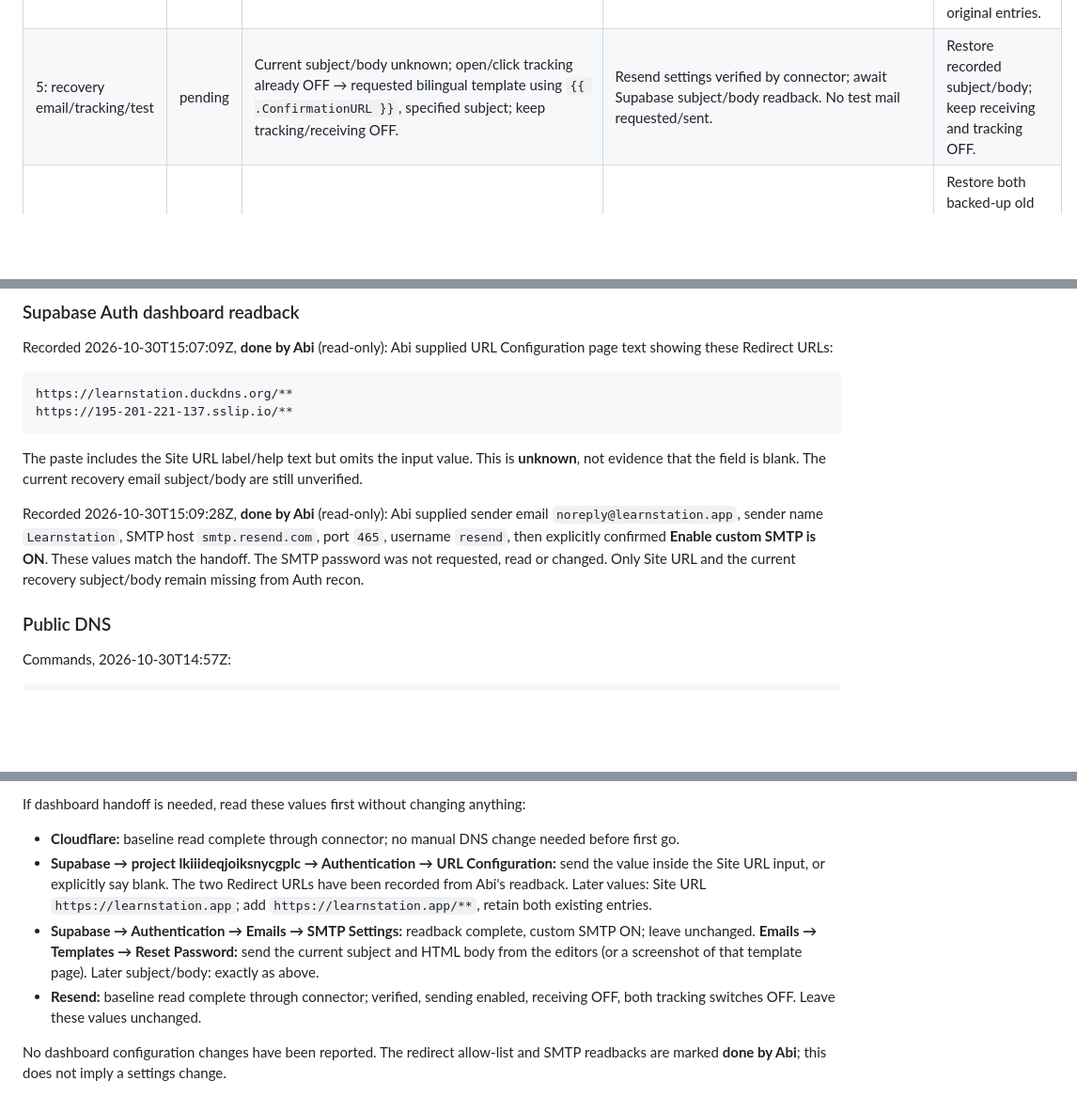
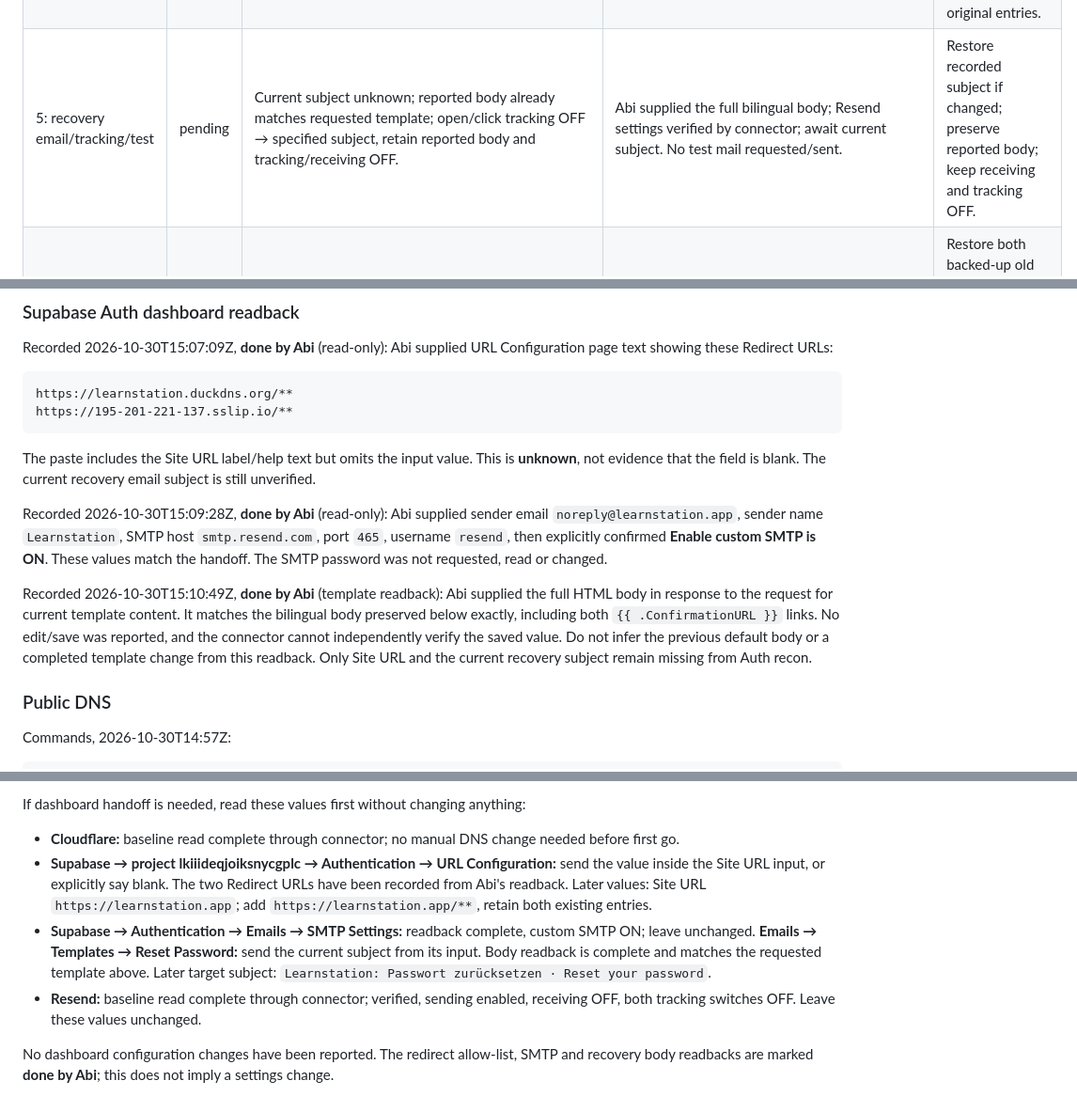
Before and after one commit to osamash0/ascend-academy, a Markdown page: docs/ops/2026-10-30-learnstation-app-move.md, 3 parts joined by grey strips. Shown at 94% size. GitHub-like rendering; blank space fills up the shorter version.

Commit message:
docs(ops): record Abi recovery email body readback

````diff
--- a/docs/ops/2026-10-30-learnstation-app-move.md
+++ b/docs/ops/2026-10-30-learnstation-app-move.md
@@ -11,7 +12,7 @@ STATUS: BLOCKED — step 0: Supabase Auth BEFORE values and draft PR permission
 | 2: TLS/nginx | pending | Only DuckDNS and sslip certificates/sites observed → planned additional apex/www certificate and site. | Existing certificate issuers/expiries and nginx behavior below; `nginx -t`: syntax OK, test successful. | Restore backed-up nginx files, remove only the new enabled site, test nginx and reload; leave old certificates/sites intact. |
 | 3: CORS | pending | `https://learnstation.duckdns.org,https://195-201-221-137.sslip.io` → append `https://learnstation.app`. | Only the `CORS_ALLOWED_ORIGINS` line was read from `.env`; API healthy. | Restore `.env` backup and recreate only `api`, without building/pulling. |
 | 4: Auth URLs | pending | Site URL unknown; allow list contains DuckDNS and sslip wildcard entries → Site URL `https://learnstation.app`, add `https://learnstation.app/**`, preserve both existing entries. | Abi's URL Configuration readback recorded below; Site URL input value still required. Connector exposes no Auth configuration read/write tools. | Restore recorded Site URL; remove only the newly added apex redirect entry, preserving both original entries. |
-| 5: recovery email/tracking/test | pending | Current subject/body unknown; open/click tracking already OFF → requested bilingual template using `{{ .ConfirmationURL }}`, specified subject; keep tracking/receiving OFF. | Resend settings verified by connector; await Supabase subject/body readback. No test mail requested/sent. | Restore recorded subject/body; keep receiving and tracking OFF. |
+| 5: recovery email/tracking/test | pending | Current subject unknown; reported body already matches requested template; open/click tracking OFF → specified subject, retain reported body and tracking/receiving OFF. | Abi supplied the full bilingual body; Resend settings verified by connector; await current subject. No test mail requested/sent. | Restore recorded subject if changed; preserve reported body; keep receiving and tracking OFF. |
 | 6: old host redirects | pending | DuckDNS serves app on 3000; sslip points at separate gateway on 3001, currently 502 → proposed 301 to apex after second explicit go. | `curl -I`: DuckDNS 200; sslip 502; localhost:3001 connection refused. | Restore both backed-up old site files, run `nginx -t`, reload. Keep their certificates. |
 | 7: recovery link code PR | pending | Existing implicit recovery flow → add token-hash verification while retaining implicit flow, separate undeployed branch/PR. | No application source changed or deployed. | Close/revert the separate code PR; no live effect until separately deployed. |
 | 8: finish | pending | Deployment/runbook address updates and completed evidence pending. | Ops log branch created from `origin/main` at `e2de2766bad4d2fb88a1eaaf3e80b3813654a9aa`, first commit `08682528` pushed. GitHub create_pull_request rejected with HTTP 403, Resource not accessible by integration; draft PR not created. | Revert documentation-only changes if required. |
@@ -64,9 +65,11 @@ https://learnstation.duckdns.org/**
 https://195-201-221-137.sslip.io/**
 ```
 
-The paste includes the Site URL label/help text but omits the input value. This is **unknown**, not evidence that the field is blank. The current recovery email subject/body are still unverified.
+The paste includes the Site URL label/help text but omits the input value. This is **unknown**, not evidence that the field is blank. The current recovery email subject is still unverified.
 
-Recorded 2026-10-30T15:09:28Z, **done by Abi** (read-only): Abi supplied sender email `noreply@learnstation.app`, sender name `Learnstation`, SMTP host `smtp.resend.com`, port `465`, username `resend`, then explicitly confirmed **Enable custom SMTP is ON**. These values match the handoff. The SMTP password was not requested, read or changed. Only Site URL and the current recovery subject/body remain missing from Auth recon.
+Recorded 2026-10-30T15:09:28Z, **done by Abi** (read-only): Abi supplied sender email `noreply@learnstation.app`, sender name `Learnstation`, SMTP host `smtp.resend.com`, port `465`, username `resend`, then explicitly confirmed **Enable custom SMTP is ON**. These values match the handoff. The SMTP password was not requested, read or changed.
+
+Recorded 2026-10-30T15:10:49Z, **done by Abi** (template readback): Abi supplied the full HTML body in response to the request for current template content. It matches the bilingual body preserved below exactly, including both `{{ .ConfirmationURL }}` links. No edit/save was reported, and the connector cannot independently verify the saved value. Do not infer the previous default body or a completed template change from this readback. Only Site URL and the current recovery subject remain missing from Auth recon.
 
 ### Public DNS
 
@@ -170,7 +173,7 @@ If dashboard handoff is needed, read these values first without changing anythin
 
 - **Cloudflare:** baseline read complete through connector; no manual DNS change needed before first go.
 - **Supabase → project lkiiideqjoiksnycgplc → Authentication → URL Configuration:** send the value inside the Site URL input, or explicitly say blank. The two Redirect URLs have been recorded from Abi's readback. Later values: Site URL `https://learnstation.app`; add `https://learnstation.app/**`, retain both existing entries.
-- **Supabase → Authentication → Emails → SMTP Settings:** readback complete, custom SMTP ON; leave unchanged. **Emails → Templates → Reset Password:** send the current subject and HTML body from the editors (or a screenshot of that template page). Later subject/body: exactly as above.
+- **Supabase → Authentication → Emails → SMTP Settings:** readback complete, custom SMTP ON; leave unchanged. **Emails → Templates → Reset Password:** send the current subject from its input. Body readback is complete and matches the requested template above. Later target subject: `Learnstation: Passwort zurücksetzen · Reset your password`.
 - **Resend:** baseline read complete through connector; verified, sending enabled, receiving OFF, both tracking switches OFF. Leave these values unchanged.
 
-No dashboard configuration changes have been reported. The redirect allow-list and SMTP readbacks are marked **done by Abi**; this does not imply a settings change.
+No dashboard configuration changes have been reported. The redirect allow-list, SMTP and recovery body readbacks are marked **done by Abi**; this does not imply a settings change.
````
Also changed, not shown: other parts of docs/ops/2026-10-30-learnstation-app-move.md (+3 -2 lines).
